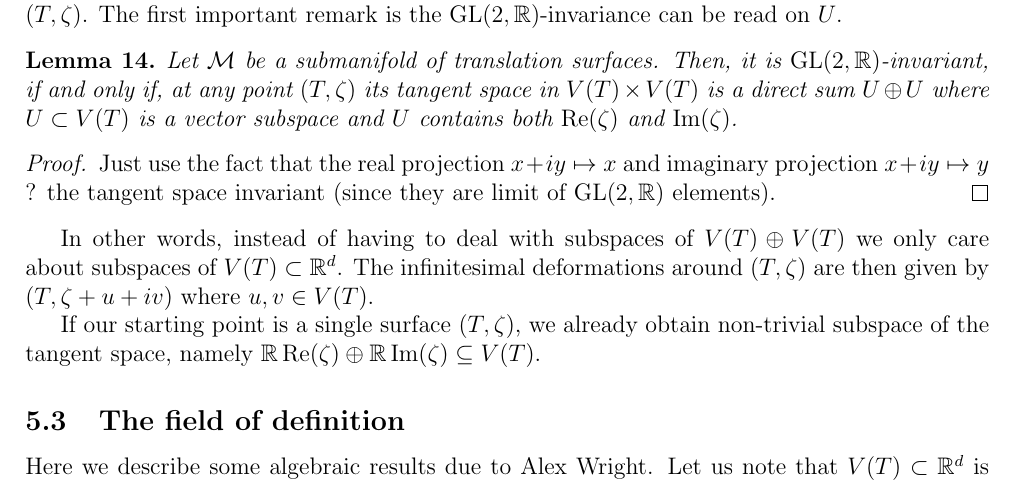
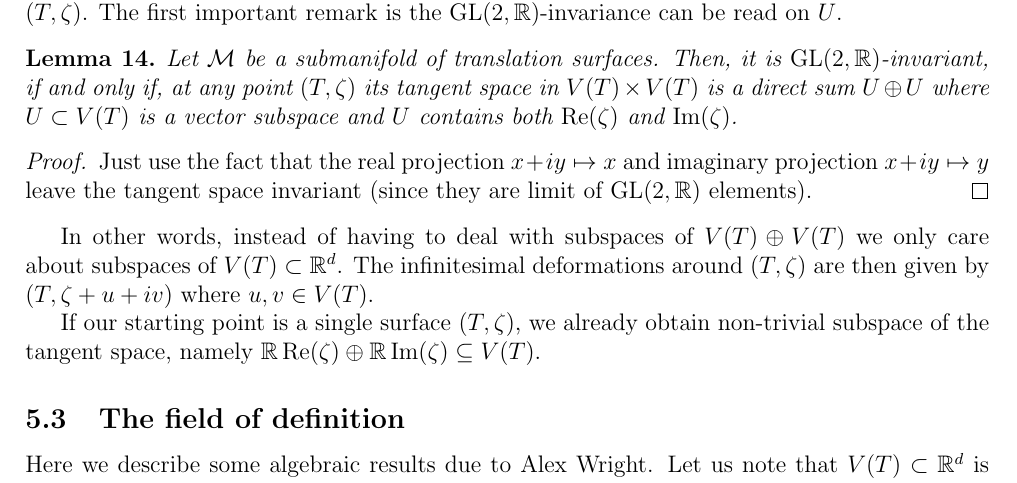
Before and after one commit to flatsurf/article, a LaTeX document (flatsurf_algorithms.tex): part of page 10 of 11, cut so that both start at the same text. Compiled offline with pdfLaTeX.

Commit message:
Fix typo

```diff
--- a/flatsurf_algorithms.tex
+++ b/flatsurf_algorithms.tex
@@ -828,7 +828,7 @@ is a vector subspace and $U$ contains both $\Re(\zeta)$ and $\Im(\zeta)$.
 
 \begin{proof}
 Just use the fact that the real projection $x+iy \mapsto x$ and imaginary projection
-$x+iy \mapsto y$ ? the tangent space invariant (since they are limit of $\GL(2,\bR)$
+$x+iy \mapsto y$ leave the tangent space invariant (since they are limit of $\GL(2,\bR)$
 elements).
 \end{proof}
 
```
